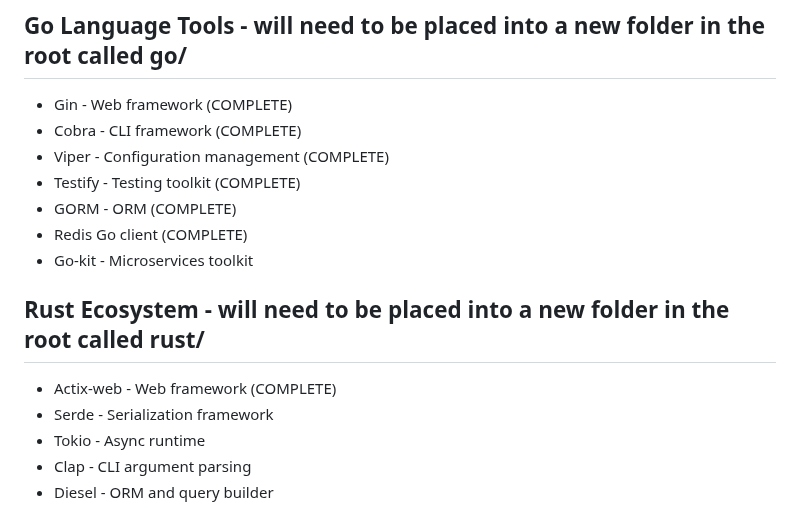
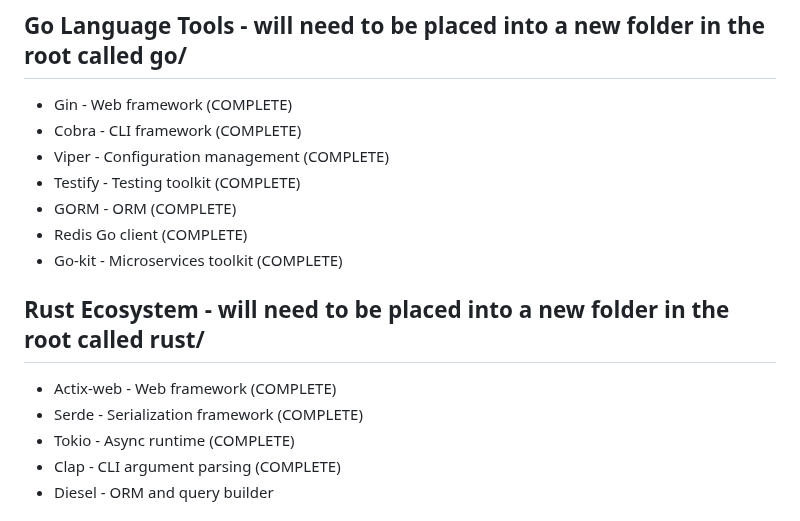
Before and after one commit to J-Ellette/Emu-Soft, a Markdown page: build_sheet.md, the part around the change. Rendered like a GitHub page.

Commit message:
Mark completed items in build_sheet.md
Co-authored-by: J-Ellette <520132+J-Ellette@users.noreply.github.com>

```diff
--- a/build_sheet.md
+++ b/build_sheet.md
@@ -26,13 +26,13 @@ Each script in each folder/subfolder should be proveided with a readme.md detail
 - Testify - Testing toolkit (COMPLETE)
 - GORM - ORM (COMPLETE)
 - Redis Go client (COMPLETE)
-- Go-kit - Microservices toolkit
+- Go-kit - Microservices toolkit (COMPLETE)
 
 ## Rust Ecosystem - will need to be placed into a new folder in the root called rust/
 - Actix-web - Web framework (COMPLETE)
-- Serde - Serialization framework
-- Tokio - Async runtime
-- Clap - CLI argument parsing
+- Serde - Serialization framework (COMPLETE)
+- Tokio - Async runtime (COMPLETE)
+- Clap - CLI argument parsing (COMPLETE)
 - Diesel - ORM and query builder
 
 ## System Tools & DevOps - will need to be placed into a new folder in the root called devops/
```
